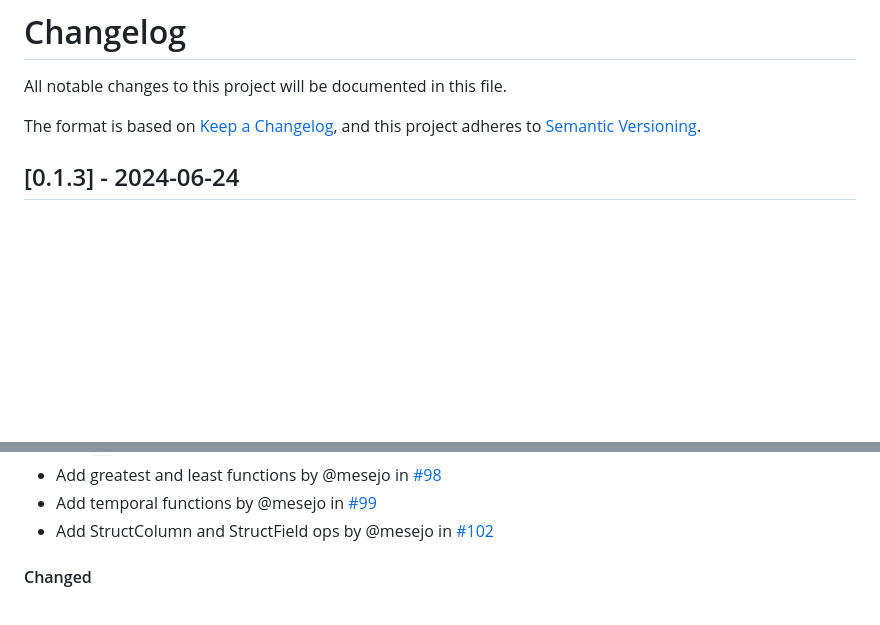
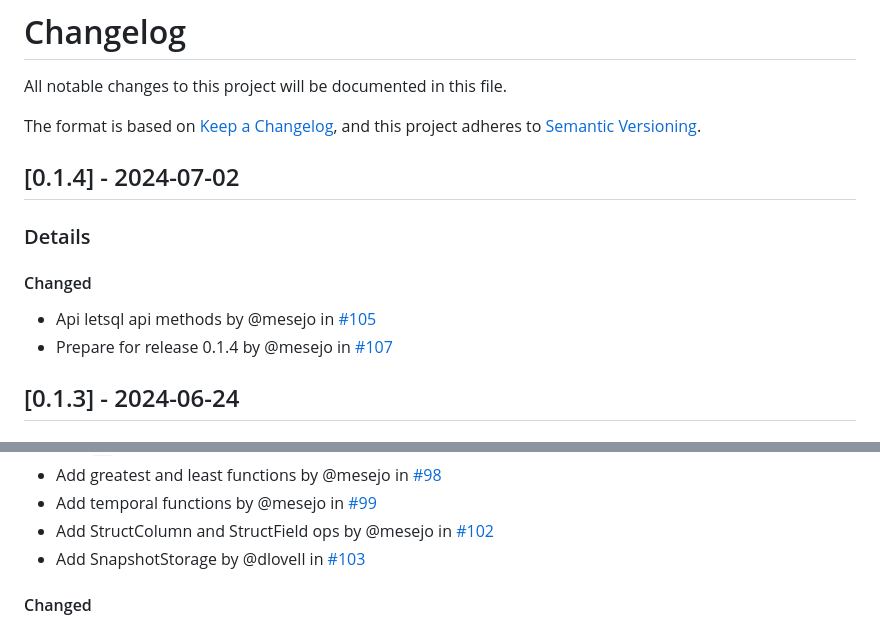
Before and after one commit to letsql/letsql, a Markdown page: CHANGELOG.md, 2 parts joined by grey strips. GitHub-like rendering; blank space fills up the shorter version.

Commit message:
release: 0.1.4

```diff
--- a/CHANGELOG.md
+++ b/CHANGELOG.md
@@ -4,6 +4,12 @@ All notable changes to this project will be documented in this file.
 
 The format is based on [Keep a Changelog](https://keepachangelog.com/en/1.0.0/),
 and this project adheres to [Semantic Versioning](https://semver.org/spec/v2.0.0.html).
+
+## [0.1.4] - 2024-07-02
+### Details
+#### Changed
+- Api letsql api methods by @mesejo in [#105](https://github.com/letsql/letsql/pull/105)
+- Prepare for release 0.1.4 by @mesejo in [#107](https://github.com/letsql/letsql/pull/107)
 
 ## [0.1.3] - 2024-06-24
 ### Details
@@ -37,6 +43,7 @@ and this project adheres to [Semantic Versioning](https://semver.org/spec/v2.0.0
 - Add greatest and least functions by @mesejo in [#98](https://github.com/letsql/letsql/pull/98)
 - Add temporal functions by @mesejo in [#99](https://github.com/letsql/letsql/pull/99)
 - Add StructColumn and StructField ops by @mesejo in [#102](https://github.com/letsql/letsql/pull/102)
+- Add SnapshotStorage by @dlovell in [#103](https://github.com/letsql/letsql/pull/103)
 
 #### Changed
 - Improve performance and ux of predict_xgb by @mesejo in [#8](https://github.com/letsql/letsql/pull/8)
```
